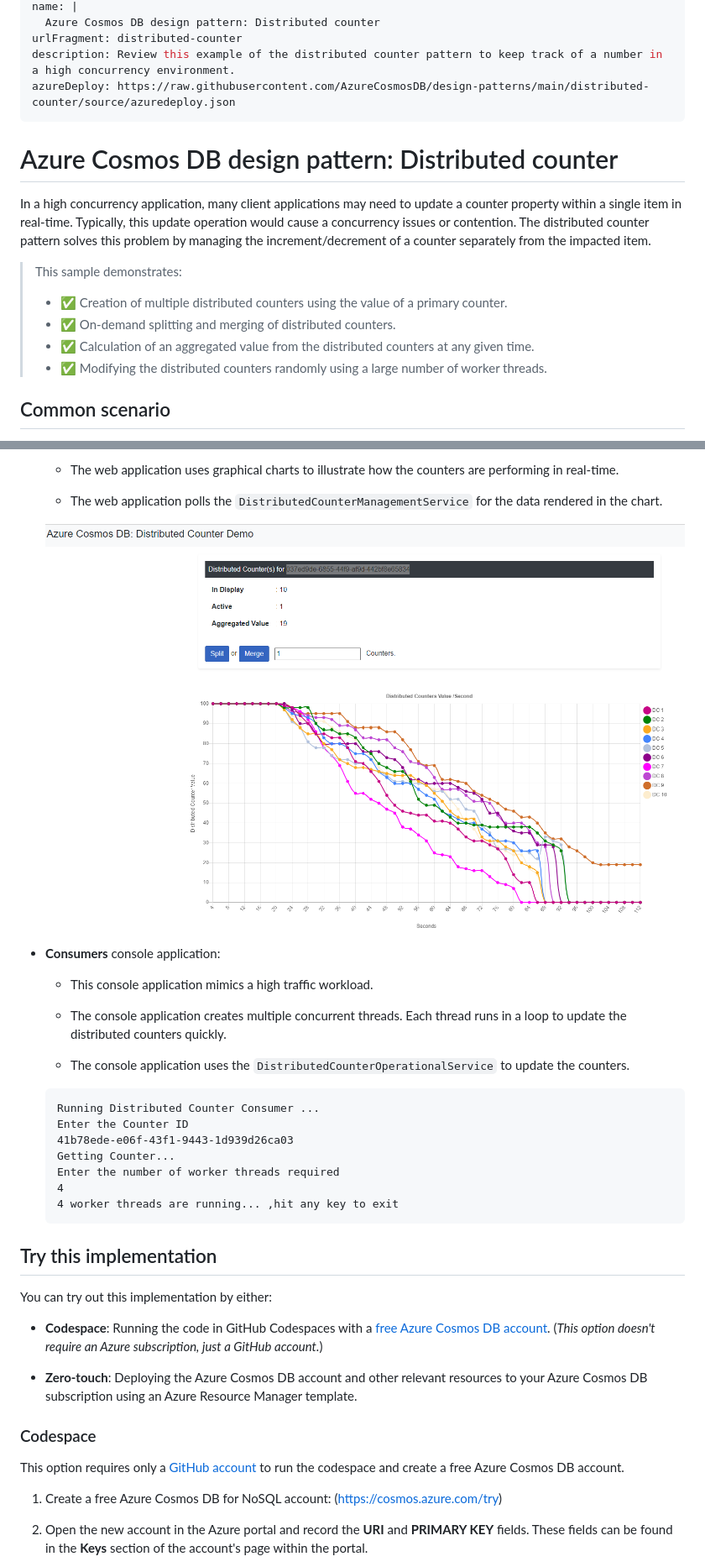
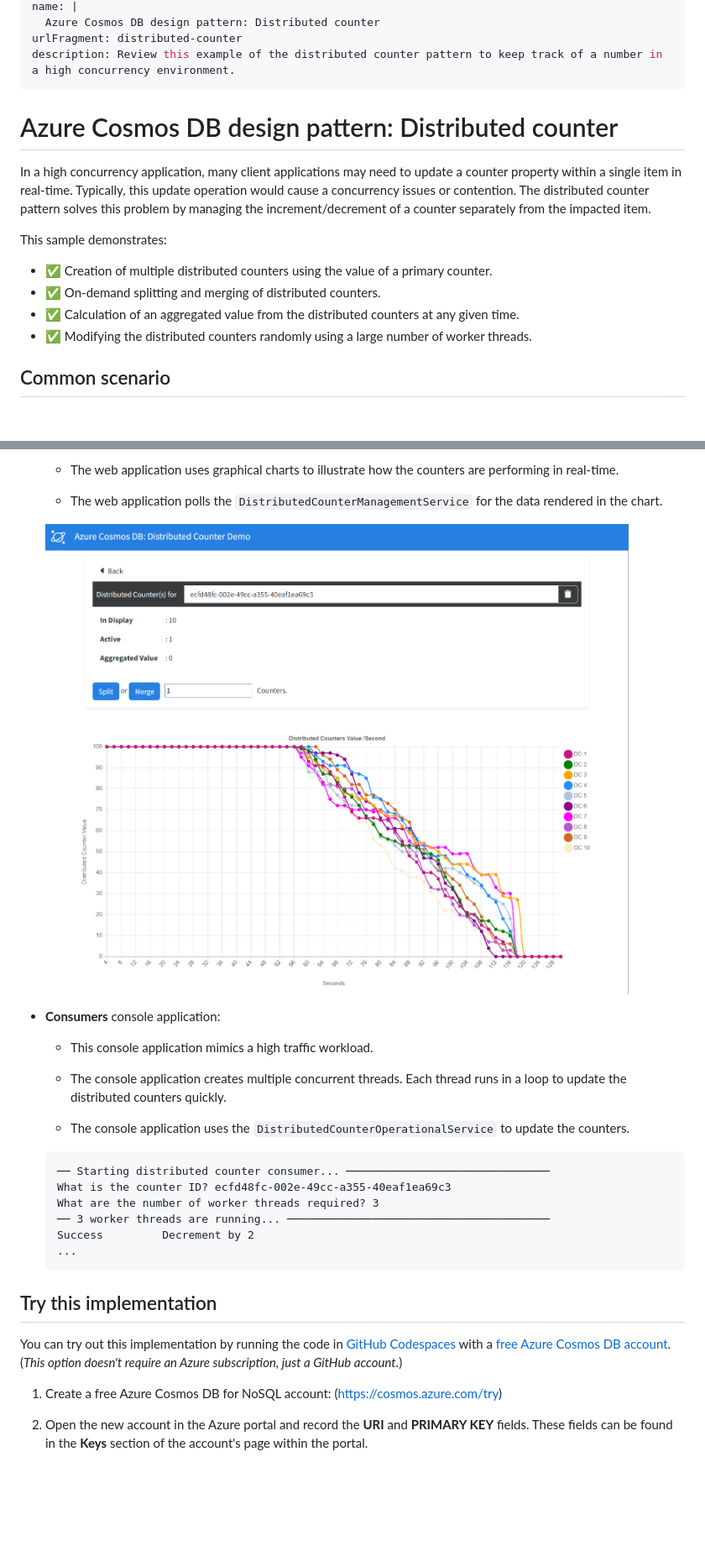
Before and after one commit to Azure-Samples/cosmos-db-design-patterns, a Markdown page: distributed-counter/readme.md, 2 parts joined by grey strips. Shown at 84% size. GitHub-like rendering; pictures changed too: distributed-counter/media/distributed-counter-chart-visualization.png; blank space fills up the shorter version.

````diff
--- a/distributed-counter/readme.md
+++ b/distributed-counter/readme.md
@@ -8,20 +8,18 @@ name: |
   Azure Cosmos DB design pattern: Distributed counter
 urlFragment: distributed-counter
 description: Review this example of the distributed counter pattern to keep track of a number in a high concurrency environment.
-azureDeploy: https://raw.githubusercontent.com/AzureCosmosDB/design-patterns/main/distributed-counter/source/azuredeploy.json
 ---
 
 # Azure Cosmos DB design pattern: Distributed counter
 
 In a high concurrency application, many client applications may need to update a counter property within a single item in real-time. Typically, this update operation would cause a concurrency issues or contention. The distributed counter pattern solves this problem by managing the increment/decrement of a counter separately from the impacted item.
 
-> This sample demonstrates:
->
-> - ✅ Creation of multiple distributed counters using the value of a primary counter.
-> - ✅ On-demand splitting and merging of distributed counters.
-> - ✅ Calculation of an aggregated value from the distributed counters at any given time.
-> - ✅ Modifying the distributed counters randomly using a large number of worker threads.
->
+This sample demonstrates:
+
+- ✅ Creation of multiple distributed counters using the value of a primary counter.
+- ✅ On-demand splitting and merging of distributed counters.
+- ✅ Calculation of an aggregated value from the distributed counters at any given time.
+- ✅ Modifying the distributed counters randomly using a large number of worker threads.
 
 ## Common scenario
 
@@ -64,26 +62,17 @@ This sample is implemented as a C#/.NET application with three projects. The thr
   - The console application uses the `DistributedCounterOperationalService` to update the counters.
 
   ```output
-  Running Distributed Counter Consumer ...
-  Enter the Counter ID
-  41b78ede-e06f-43f1-9443-1d939d26ca03
-  Getting Counter...
-  Enter the number of worker threads required
-  4
-  4 worker threads are running... ,hit any key to exit
+  ── Starting distributed counter consumer... ───────────────────────────────
+  What is the counter ID? ecfd48fc-002e-49cc-a355-40eaf1ea69c3
+  What are the number of worker threads required? 3
+  ── 3 worker threads are running... ────────────────────────────────────────
+  Success         Decrement by 2
+  ...
   ```
 
 ## Try this implementation
 
-You can try out this implementation by either:
-
-- **Codespace**: Running the code in GitHub Codespaces with a [free Azure Cosmos DB account](https://learn.microsoft.com/azure/cosmos-db/try-free). (*This option doesn't require an Azure subscription, just a GitHub account.*)
-
-- **Zero-touch**: Deploying the Azure Cosmos DB account and other relevant resources to your Azure Cosmos DB subscription using an Azure Resource Manager template.
-
-### Codespace
-
-This option requires only a [GitHub account](https://github.com/join) to run the codespace and create a free Azure Cosmos DB account.
+You can try out this implementation by running the code in [GitHub Codespaces](https://docs.github.com/codespaces/overview) with a [free Azure Cosmos DB account](https://learn.microsoft.com/azure/cosmos-db/try-free). (*This option doesn't require an Azure subscription, just a GitHub account.*)
 
 1. Create a free Azure Cosmos DB for NoSQL account: (<https://cosmos.azure.com/try>)
 
````
Also changed, not shown: other parts of distributed-counter/readme.md (+18 -22 lines), distributed-counter/media/distributed-counter-configuration-settings.png, distributed-counter/media/distributed-counter-graph.png, distributed-counter/media/distributed-counter-identifier.png.
